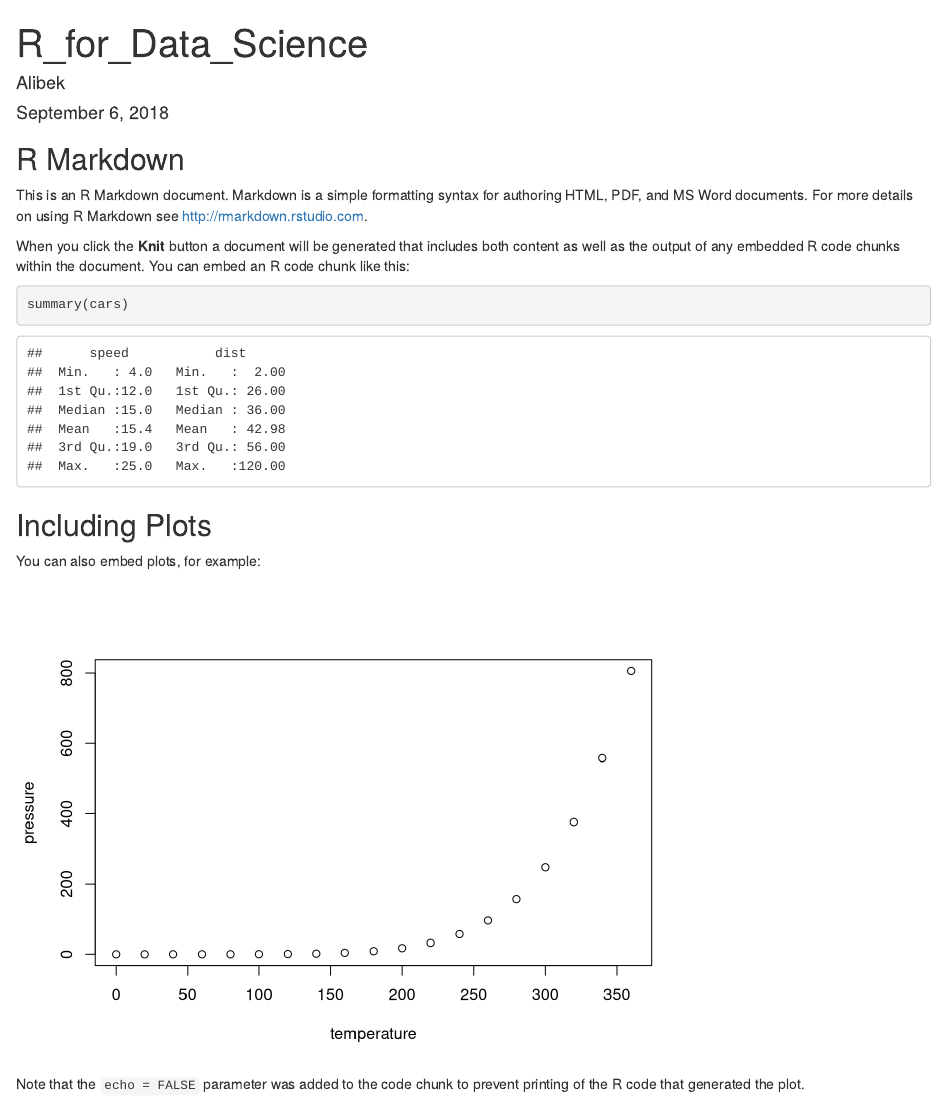
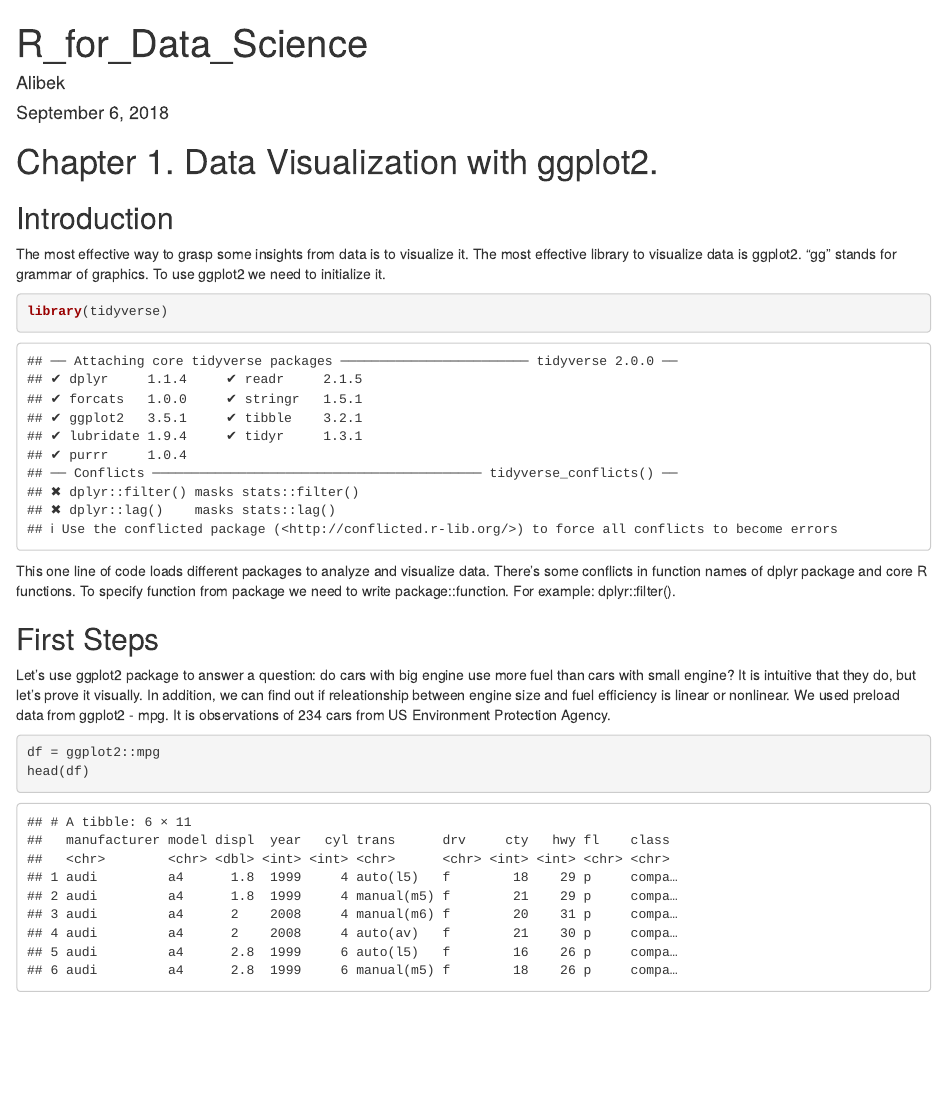
Before and after one commit to DataBloodhound/R-for-Data-Science, an R Markdown document (R_for_Data_Science.Rmd): the page in a window 1100 px wide, from its top. Rendered offline with R 4.5, knitr and Pandoc, with nearby package versions.

Commit message:
first chapter commit

````diff
--- a/R_for_Data_Science.Rmd
+++ b/R_for_Data_Science.Rmd
@@ -5,26 +5,28 @@ date: "September 6, 2018"
 output: html_document
 ---
 
-```{r setup, include=FALSE}
-knitr::opts_chunk$set(echo = TRUE)
+# Chapter 1. Data Visualization with ggplot2.
+
+## Introduction
+The most effective way to grasp some insights from data is to visualize it. The most effective library to
+visualize data is ggplot2. "gg" stands for grammar of graphics. To use ggplot2 we need to initialize it.
+
+```{r load_libraries}
+library(tidyverse)
 ```
 
-## R Markdown
+This one line of code loads different packages to analyze and visualize data. There's some conflicts in
+function names of dplyr package and core R functions. To specify function from package we need to write
+package::function. For example: dplyr::filter().
 
-This is an R Markdown document. Markdown is a simple formatting syntax for authoring HTML, PDF, and MS Word documents. For more details on using R Markdown see <http://rmarkdown.rstudio.com>.
 
-When you click the **Knit** button a document will be generated that includes both content as well as the output of any embedded R code chunks within the document. You can embed an R code chunk like this:
+## First Steps
+Let's use ggplot2 package to answer a question: do cars with big engine use more fuel than cars with
+small engine? It is intuitive that they do, but let's prove it visually. In addition, we can find out
+if releationship between engine size and fuel efficiency is linear or nonlinear. We used preload data
+from ggplot2 - mpg. It is observations of 234 cars from US Environment Protection Agency.
 
-```{r cars}
-summary(cars)
+```{r data}
+df = ggplot2::mpg
+head(df)
 ```
-
-## Including Plots
-
-You can also embed plots, for example:
-
-```{r pressure, echo=FALSE}
-plot(pressure)
-```
-
-Note that the `echo = FALSE` parameter was added to the code chunk to prevent printing of the R code that generated the plot.
````
